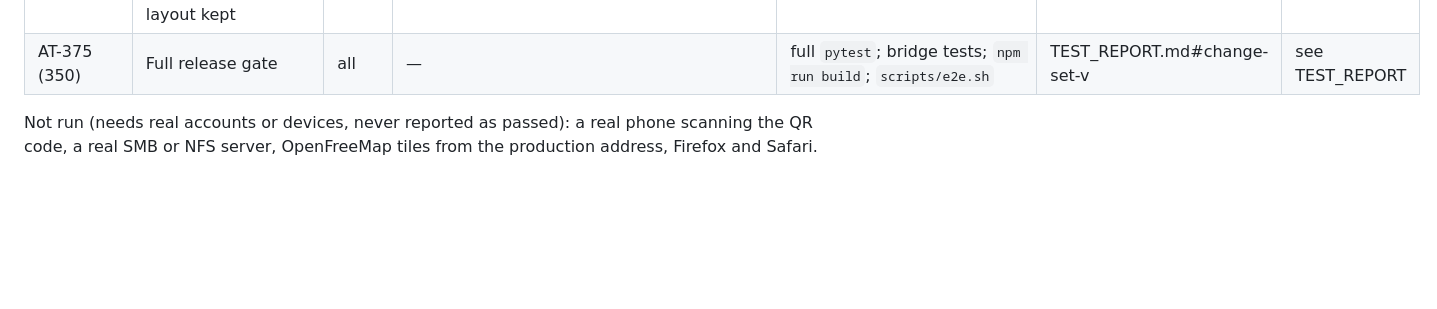
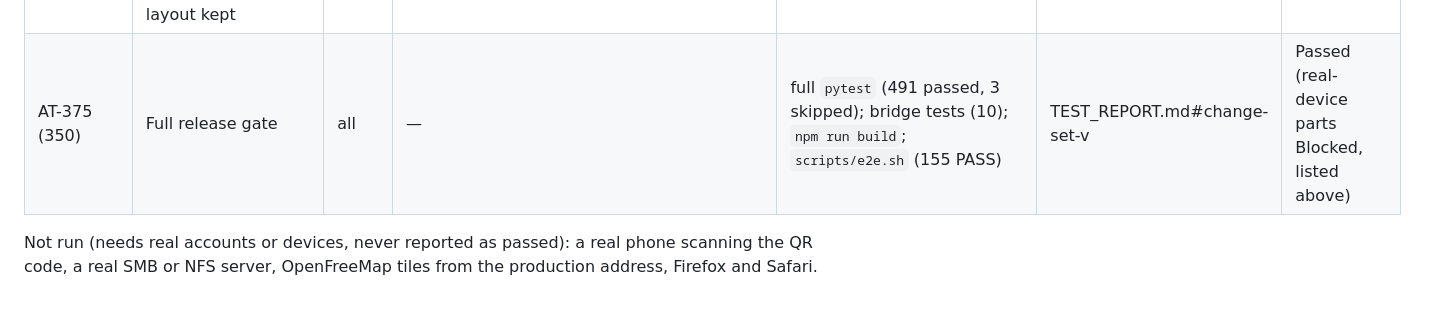
Before and after one commit to atikansari-ghr/Personal-DM, a Markdown page: docs/TRACEABILITY.md, the part around the change. GitHub-like rendering; blank space fills up the shorter version.

```diff
--- a/docs/TRACEABILITY.md
+++ b/docs/TRACEABILITY.md
@@ -537,7 +537,7 @@ numbers. Root causes: [IMPLEMENTATION_STATUS.md](IMPLEMENTATION_STATUS.md#change
 | AT-372 (347) | Verification, reconnect with back-off, Relink Required, stale-queue expiry/supersession, fallback | WA-2, WA-3 | `session.mjs`, `notify/expiry.staleness`, `whatsapp._tell_relink` | BR; CV `test_at372_*` (2) | whatsapp-personal#states, #queue | Passed (real post-link message: Blocked) |
 | AT-373 (348) | Diagnostics without secrets, Restart Bridge, pinned version, update/rollback, incompatibility alert | WA-4 | `server.mjs /diagnostics`, `whatsapp.diagnostics/alert_incompatible`, `views.admin_whatsapp`, `scripts/personaldocs` | CV `test_at373_*` (3); corrective.mjs "AT-373"; installer tests | whatsapp-personal#diagnostics, #updates | Passed |
 | AT-374 (349) | Docs match the UI; obsolete Storage & NAS instructions removed; admin procedures hidden from normal users; layout kept | DOC-1…DOC-3 | guides, `screenshots.mjs` | CV `test_at374_*`, `test_at364_*`; `scripts/check_docs.py`; `scripts/privacy_check.sh`; layout.mjs | all | Passed |
-| AT-375 (350) | Full release gate | all | — | full `pytest`; bridge tests; `npm run build`; `scripts/e2e.sh` | TEST_REPORT.md#change-set-v | see TEST_REPORT |
+| AT-375 (350) | Full release gate | all | — | full `pytest` (491 passed, 3 skipped); bridge tests (10); `npm run build`; `scripts/e2e.sh` (155 PASS) | TEST_REPORT.md#change-set-v | Passed (real-device parts Blocked, listed above) |
 
 Not run (needs real accounts or devices, never reported as passed): a real phone scanning the QR code, a real SMB or
 NFS server, OpenFreeMap tiles from the production address, Firefox and Safari.
```
Also changed, not shown: docs/TEST_REPORT.md (+2 -2 lines).
